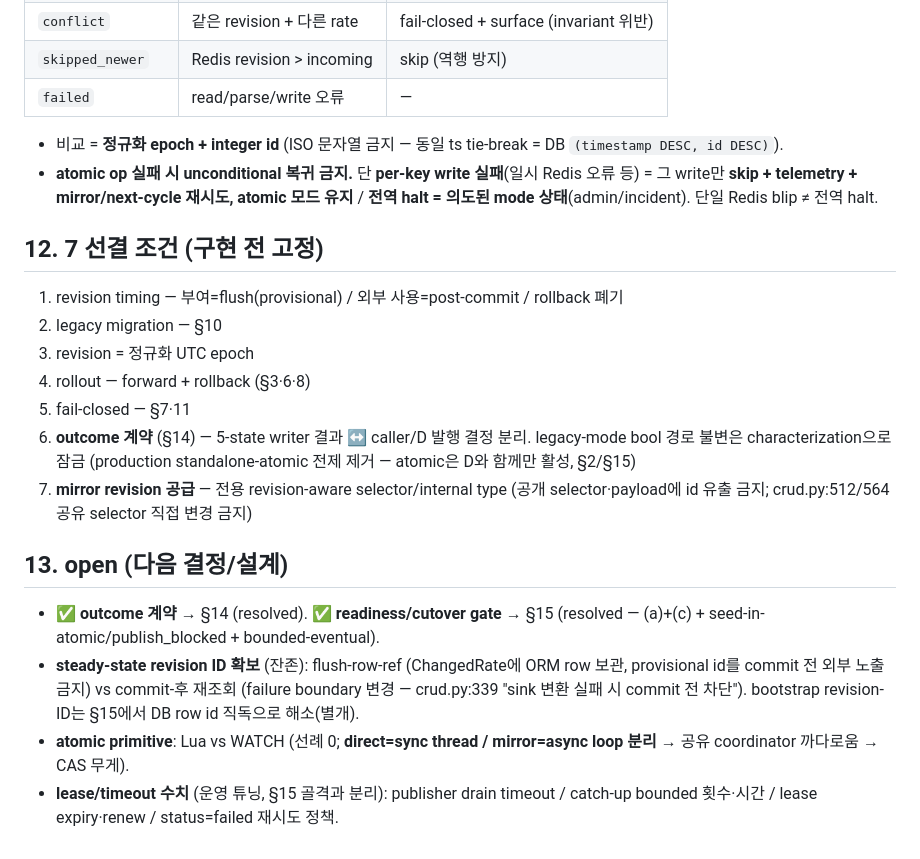
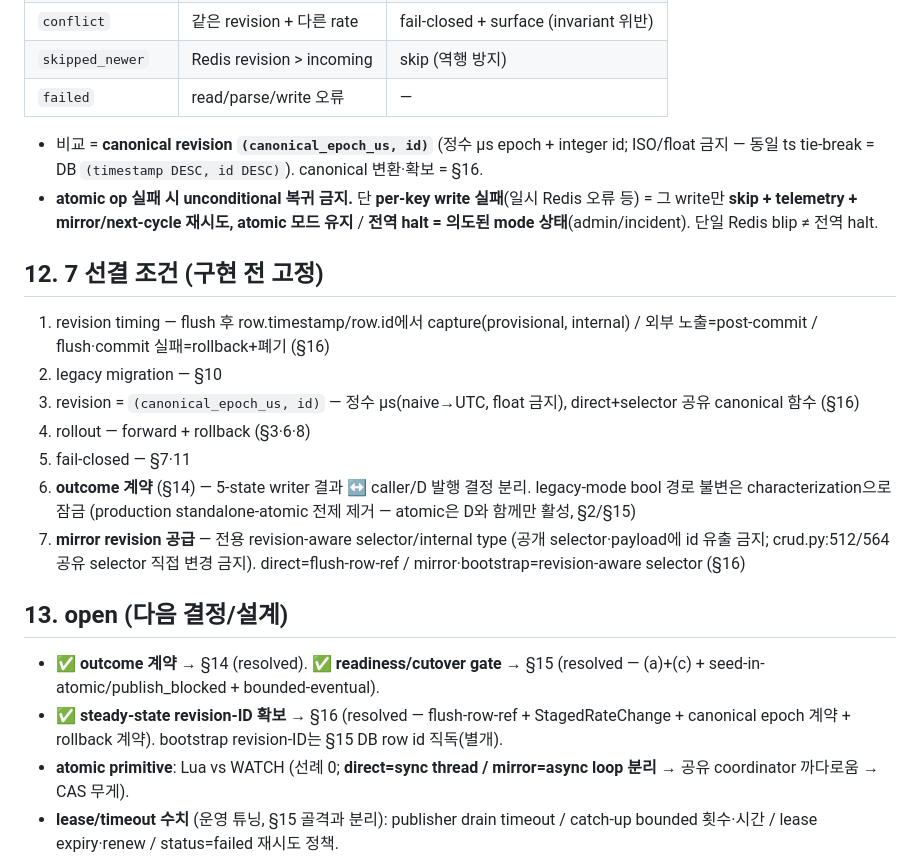
Before and after one commit to Jay-Hong/exchange-rate, a Markdown page: P1_COMMON_BASE_DESIGN.md, the part around one of its changes. GitHub-like rendering.

```diff
--- a/P1_COMMON_BASE_DESIGN.md
+++ b/P1_COMMON_BASE_DESIGN.md
@@ -115,23 +115,23 @@ direct SET + mirror 공유, **atomic**:
 | `skipped_newer` | Redis revision > incoming | skip (역행 방지) |
 | `failed` | read/parse/write 오류 | — |
 
-- 비교 = **정규화 epoch + integer id** (ISO 문자열 금지 — 동일 ts tie-break = DB `(timestamp DESC, id DESC)`).
+- 비교 = **canonical revision `(canonical_epoch_us, id)`** (정수 μs epoch + integer id; ISO/float 금지 — 동일 ts tie-break = DB `(timestamp DESC, id DESC)`). canonical 변환·확보 = §16.
 - **atomic op 실패 시 unconditional 복귀 금지.** 단 **per-key write 실패**(일시 Redis 오류 등) = 그 write만 **skip + telemetry + mirror/next-cycle 재시도, atomic 모드 유지** / **전역 halt = 의도된 mode 상태**(admin/incident). 단일 Redis blip ≠ 전역 halt.
 
 ## 12. 7 선결 조건 (구현 전 고정)
 
-1. revision timing — 부여=flush(provisional) / 외부 사용=post-commit / rollback 폐기
+1. revision timing — flush 후 row.timestamp/row.id에서 capture(provisional, internal) / 외부 노출=post-commit / flush·commit 실패=rollback+폐기 (§16)
 2. legacy migration — §10
-3. revision = 정규화 UTC epoch
+3. revision = `(canonical_epoch_us, id)` — 정수 μs(naive→UTC, float 금지), direct+selector 공유 canonical 함수 (§16)
 4. rollout — forward + rollback (§3·6·8)
 5. fail-closed — §7·11
 6. **outcome 계약** (§14) — 5-state writer 결과 ↔ caller/D 발행 결정 분리. legacy-mode bool 경로 불변은 characterization으로 잠금 (production standalone-atomic 전제 제거 — atomic은 D와 함께만 활성, §2/§15)
-7. **mirror revision 공급** — 전용 revision-aware selector/internal type (공개 selector·payload에 id 유출 금지; crud.py:512/564 공유 selector 직접 변경 금지)
+7. **mirror revision 공급** — 전용 revision-aware selector/internal type (공개 selector·payload에 id 유출 금지; crud.py:512/564 공유 selector 직접 변경 금지). direct=flush-row-ref / mirror·bootstrap=revision-aware selector (§16)
 
 ## 13. open (다음 결정/설계)
 
 - ✅ **outcome 계약** → §14 (resolved). ✅ **readiness/cutover gate** → §15 (resolved — (a)+(c) + seed-in-atomic/publish_blocked + bounded-eventual).
-- **steady-state revision ID 확보** (잔존): flush-row-ref (ChangedRate에 ORM row 보관, provisional id를 commit 전 외부 노출 금지) vs commit-후 재조회 (failure boundary 변경 — crud.py:339 "sink 변환 실패 시 commit 전 차단"). bootstrap revision-ID는 §15에서 DB row id 직독으로 해소(별개).
+- ✅ **steady-state revision-ID 확보** → §16 (resolved — flush-row-ref + StagedRateChange + canonical epoch 계약 + rollback 계약). bootstrap revision-ID는 §15 DB row id 직독(별개).
 - **atomic primitive**: Lua vs WATCH (선례 0; **direct=sync thread / mirror=async loop 분리** → 공유 coordinator 까다로움 → CAS 무게).
 - **lease/timeout 수치** (운영 튜닝, §15 골격과 분리): publisher drain timeout / catch-up bounded 횟수·시간 / lease expiry·renew / status=failed 재시도 정책.
 - migration 완료 판정 / subscribe-time initial snapshot (별도 client 계약) / **D layer 내부** (builder effective revision vector + success watermark 저장 + retry/backoff — §14/§15는 P1↔D 인터페이스·cutover까지, D 내부 구현은 범위 밖).
```
Also changed, not shown: other parts of P1_COMMON_BASE_DESIGN.md (+47 -1 lines).
